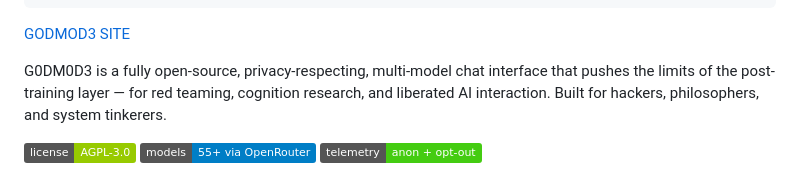
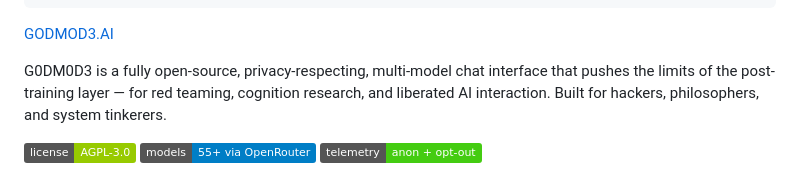
Before and after one commit to prem9879/CES, a Markdown page: README.md, the part around the change. Rendered like a GitHub page; badges without logos.

````diff
--- a/README.md
+++ b/README.md
@@ -9,7 +9,7 @@
  ───────────────────────────────────────────────────────────
 ```
 
-[GODMOD3 SITE](https://godmod3.ai)
+[GODMOD3.AI](https://godmod3.ai)
 
 G0DM0D3 is a fully open-source, privacy-respecting, multi-model chat interface that pushes the limits of the post-training layer — for red teaming, cognition research, and liberated AI interaction. Built for hackers, philosophers, and system tinkerers.
 
````
